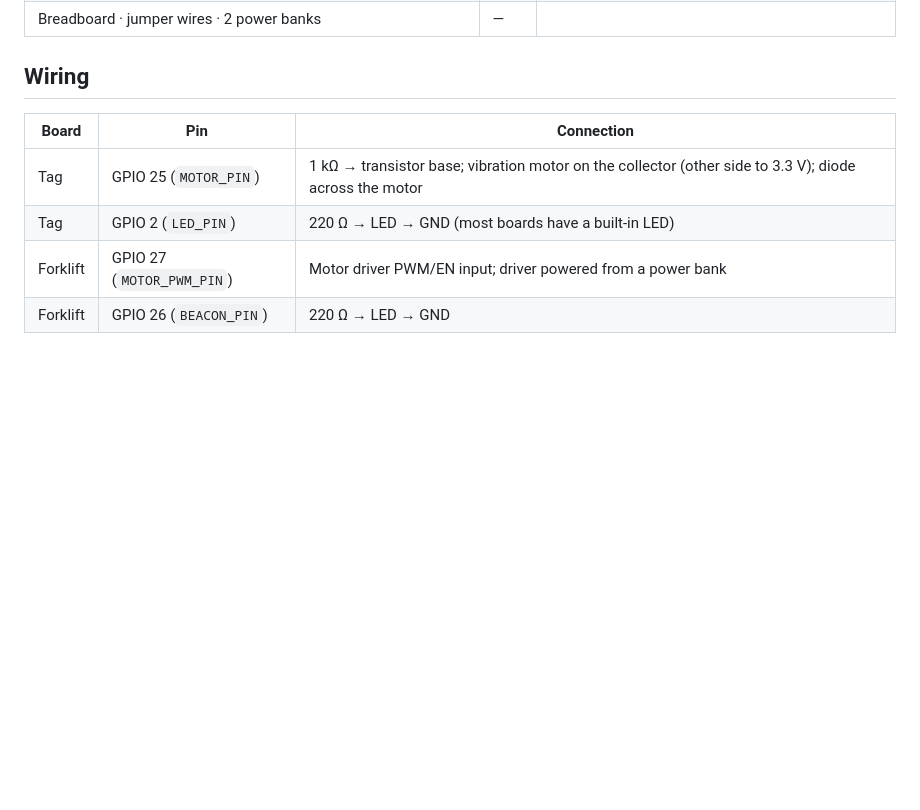
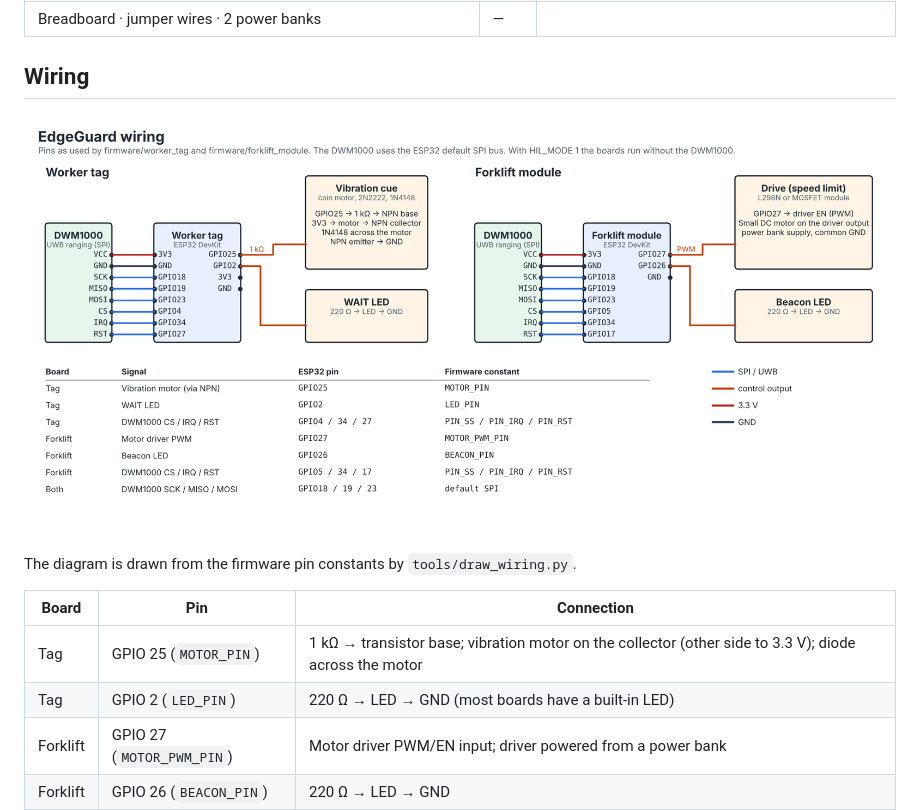
Before and after one commit to ljw22112/Edgeguard, a Markdown page: docs/hardware-demo.md, the part around the change. Drawn GitHub-style; pictures changed too: docs/img/wiring.png (added); blank space fills up the shorter version.

```diff
--- a/docs/hardware-demo.md
+++ b/docs/hardware-demo.md
@@ -74,6 +74,10 @@ Adding UWB boards (DW1000) makes positioning physical too, with the same firmwar
 
 ## Wiring
 
+![Wiring of the worker tag and the forklift module](img/wiring.png)
+
+The diagram is drawn from the firmware pin constants by `tools/draw_wiring.py`.
+
 | Board | Pin | Connection |
 |---|---|---|
 | Tag | GPIO 25 (`MOTOR_PIN`) | 1 kΩ → transistor base; vibration motor on the collector (other side to 3.3 V); diode across the motor |
```
Also changed, not shown: docs/ko/hardware-demo.md (+4 -0 lines), 1 other file.
